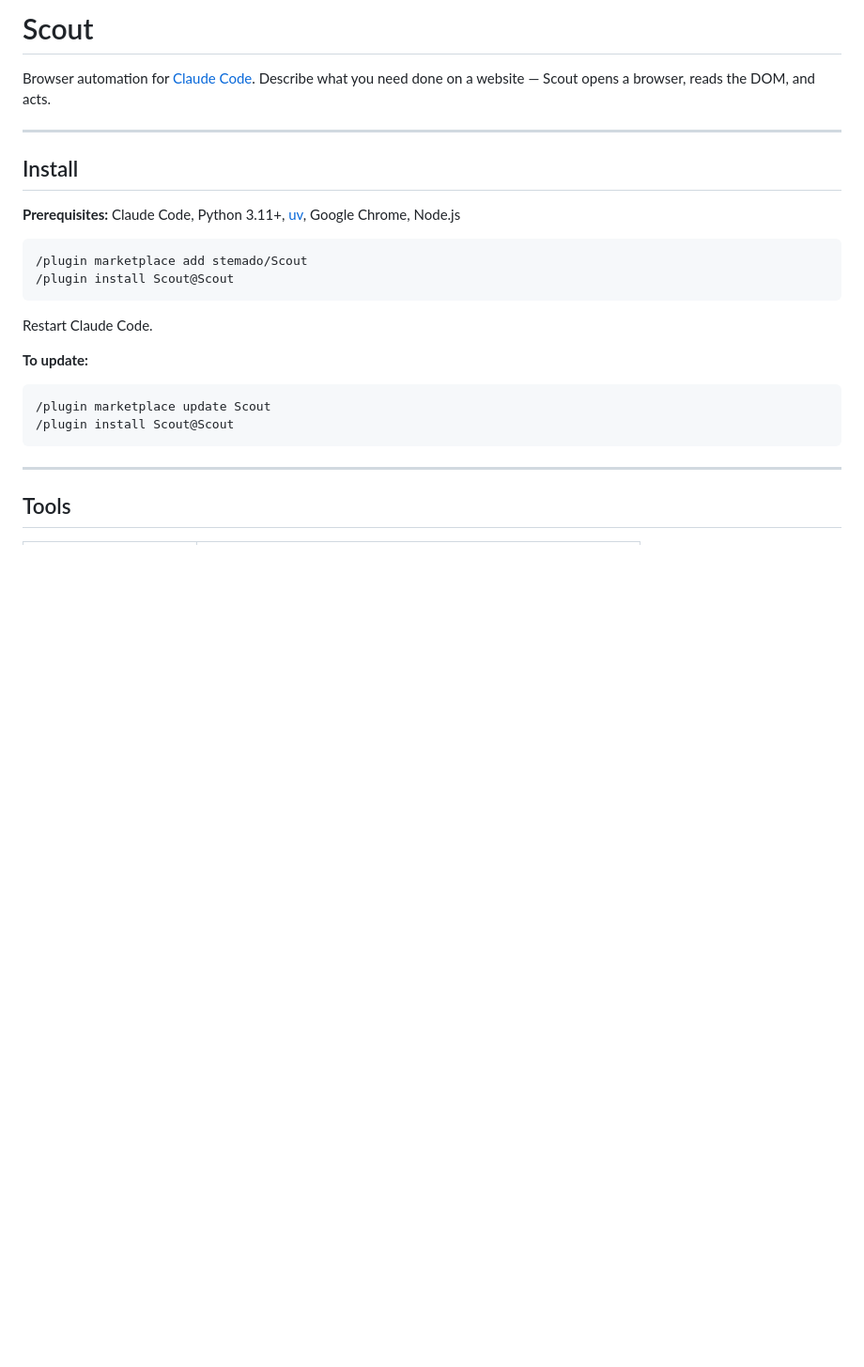
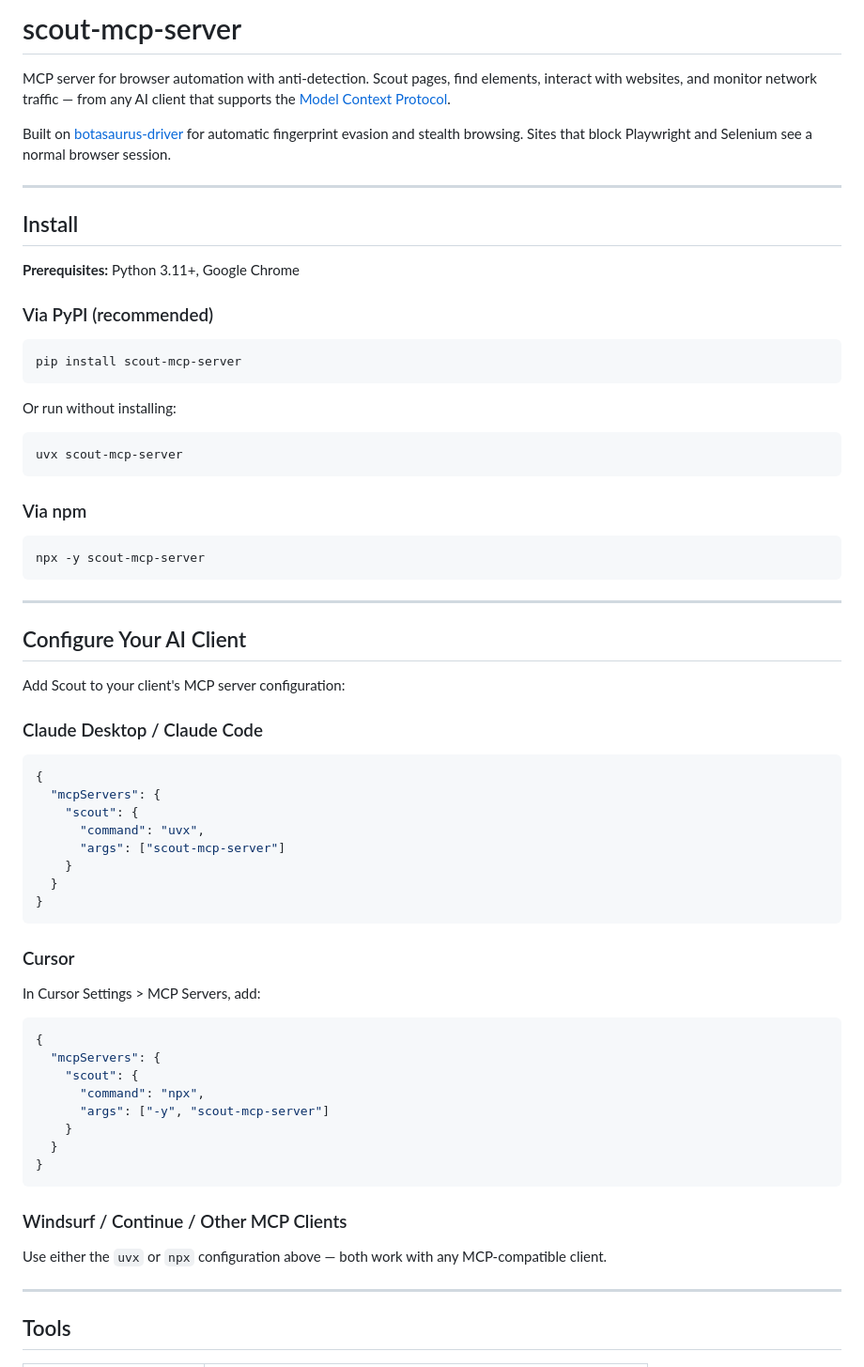
Before and after one commit to stemado/scout-mcp, a Markdown page: README.md, the part around one of its changes. Shown at 94% size. Drawn GitHub-style; blank space fills up the shorter version.

````diff
--- a/README.md
+++ b/README.md
@@ -1,28 +1,72 @@
-# Scout
+# scout-mcp-server
 
-Browser automation for [Claude Code](https://docs.anthropic.com/en/docs/claude-code). Describe what you need done on a website — Scout opens a browser, reads the DOM, and acts.
+MCP server for browser automation with anti-detection. Scout pages, find elements, interact with websites, and monitor network traffic — from any AI client that supports the [Model Context Protocol](https://modelcontextprotocol.io/).
 
------
+Built on [botasaurus-driver](https://github.com/omkarcloud/botasaurus) for automatic fingerprint evasion and stealth browsing. Sites that block Playwright and Selenium see a normal browser session.
+
+---
 
 ## Install
 
-**Prerequisites:** Claude Code, Python 3.11+, [uv](https://docs.astral.sh/uv/), Google Chrome, Node.js
+**Prerequisites:** Python 3.11+, Google Chrome
 
-```sh
-/plugin marketplace add stemado/Scout
-/plugin install Scout@Scout
+### Via PyPI (recommended)
+
+```bash
+pip install scout-mcp-server
 ```
 
-Restart Claude Code.
+Or run without installing:
 
-**To update:**
-
-```sh
-/plugin marketplace update Scout
-/plugin install Scout@Scout
+```bash
+uvx scout-mcp-server
 ```
 
------
+### Via npm
+
+```bash
+npx -y scout-mcp-server
+```
+
+---
+
+## Configure Your AI Client
+
+Add Scout to your client's MCP server configuration:
+
+### Claude Desktop / Claude Code
+
+```json
+{
+  "mcpServers": {
+    "scout": {
+      "command": "uvx",
+      "args": ["scout-mcp-server"]
+    }
+  }
+}
+```
+
+### Cursor
+
+In Cursor Settings > MCP Servers, add:
+
+```json
+{
+  "mcpServers": {
+    "scout": {
+      "command": "npx",
+      "args": ["-y", "scout-mcp-server"]
+    }
+  }
+}
+```
+
+### Windsurf / Continue / Other MCP Clients
+
+Use either the `uvx` or `npx` configuration above — both work with any MCP-compatible client.
+
+---
 
 ## Tools
 
````
Also changed, not shown: other parts of README.md (+54 -49 lines).
